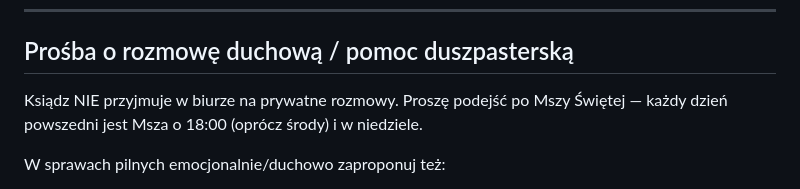
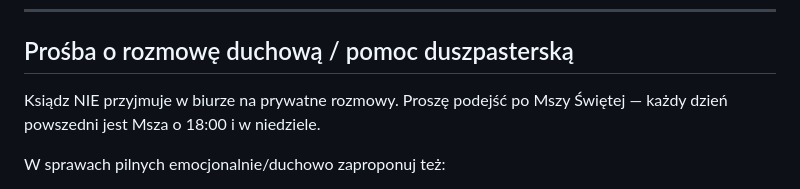
Before and after one commit to michalpawelan/pmk-berlin, a Markdown page: knowledge-base/04-faq-edge-cases.md, the part around the change. Rendered like a GitHub page.

Commit message:
fix(kb): Mittwochs-Messe-Widerspruch raus (04-faq: '(oprócz środy)' entfernt)
Msza o 18:00 ist Mo-Sa täglich (User-bestätigt 2026-04-17, kein Mittwochs-
Ausschluss; bestätigt durch Apostolstwo-Dobrej-Śmierci-Treffen nach der
Mi-18:00-Messe). Live reindexiert + beide Agenten umgehängt (neu wXT07d7lzhnB0m7FbrD9).

Co-Authored-By: Claude Opus 4.8 (1M context) <noreply@anthropic.com>

```diff
--- a/knowledge-base/04-faq-edge-cases.md
+++ b/knowledge-base/04-faq-edge-cases.md
@@ -57,7 +57,7 @@ Wysokość ofiary nie jest publiczna i nie można jej ustalić z chatu ani telef
 
 ## Prośba o rozmowę duchową / pomoc duszpasterską
 
-Ksiądz NIE przyjmuje w biurze na prywatne rozmowy. Proszę podejść po Mszy Świętej — każdy dzień powszedni jest Msza o 18:00 (oprócz środy) i w niedziele.
+Ksiądz NIE przyjmuje w biurze na prywatne rozmowy. Proszę podejść po Mszy Świętej — każdy dzień powszedni jest Msza o 18:00 i w niedziele.
 
 W sprawach pilnych emocjonalnie/duchowo zaproponuj też:
 - Telefon Zaufania Polski w Berlinie (podać tylko jeśli pytający wyraźnie szuka doradztwa świeckiego poza Kościołem — nie z pamięci, proszę przekierować do biura).
```
